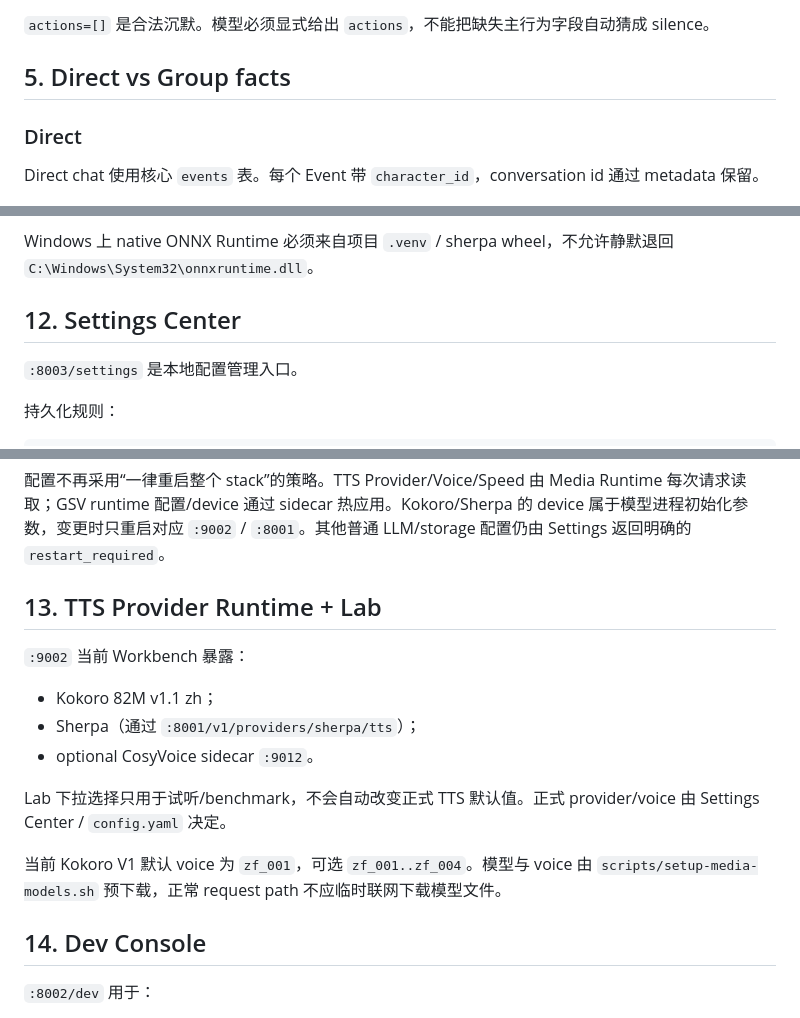
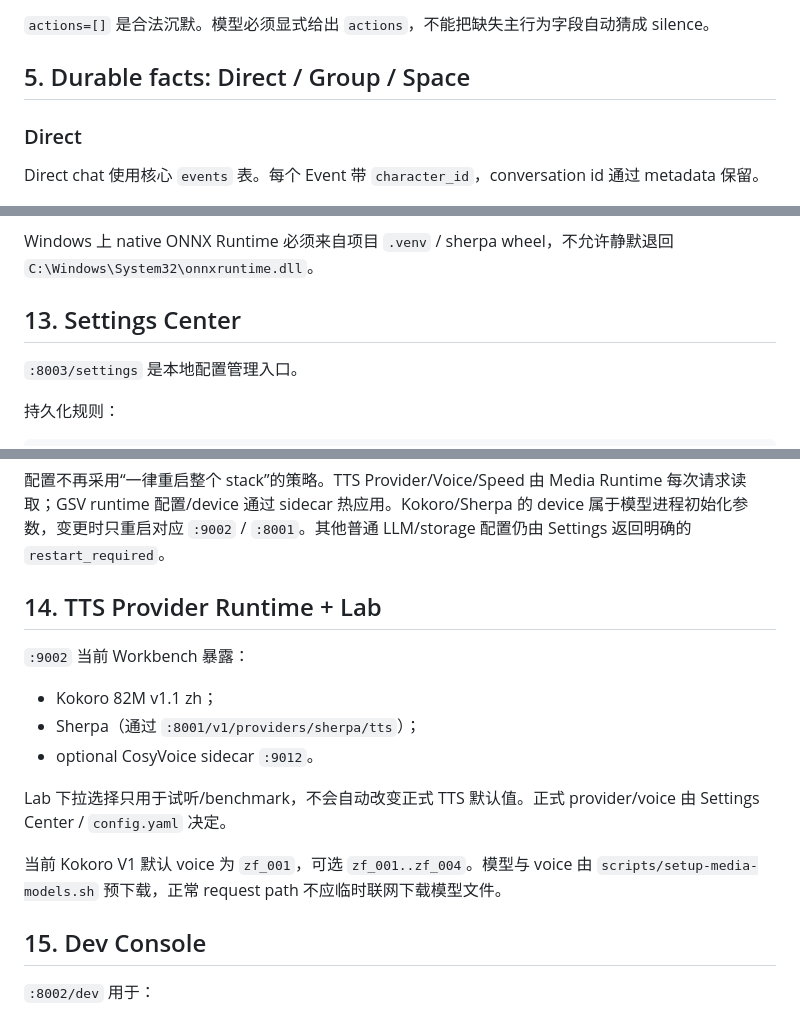
Before and after one commit to Initial-neko/character_memory, a Markdown page: docs/current/ARCHITECTURE.md, 3 parts joined by grey strips. GitHub-like rendering.

```diff
--- a/docs/current/ARCHITECTURE.md
+++ b/docs/current/ARCHITECTURE.md
@@ -158,7 +171,7 @@ transactional derived persistence
 
 `actions=[]` 是合法沉默。模型必须显式给出 `actions`，不能把缺失主行为字段自动猜成 silence。
 
-## 5. Direct vs Group facts
+## 5. Durable facts: Direct / Group / Space
 
 ### Direct
 
@@ -330,7 +366,7 @@ Media Runtime 不 import / instantiate `PersonRuntime`。Main LLM、Vision、Mem
 
 Windows 上 native ONNX Runtime 必须来自项目 `.venv` / sherpa wheel，不允许静默退回 `C:\Windows\System32\onnxruntime.dll`。
 
-## 12. Settings Center
+## 13. Settings Center
 
 `:8003/settings` 是本地配置管理入口。
 
@@ -351,7 +387,7 @@ Settings Center 会迁移已知 legacy plaintext Secret，普通 config save 会
 
 配置不再采用“一律重启整个 stack”的策略。TTS Provider/Voice/Speed 由 Media Runtime 每次请求读取；GSV runtime 配置/device 通过 sidecar 热应用。Kokoro/Sherpa 的 device 属于模型进程初始化参数，变更时只重启对应 `:9002` / `:8001`。其他普通 LLM/storage 配置仍由 Settings 返回明确的 `restart_required`。
 
-## 13. TTS Provider Runtime + Lab
+## 14. TTS Provider Runtime + Lab
 
 `:9002` 当前 Workbench 暴露：
 
@@ -363,7 +399,7 @@ Lab 下拉选择只用于试听/benchmark，不会自动改变正式 TTS 默认
 
 当前 Kokoro V1 默认 voice 为 `zf_001`，可选 `zf_001..zf_004`。模型与 voice 由 `scripts/setup-media-models.sh` 预下载，正常 request path 不应临时联网下载模型文件。
 
-## 14. Dev Console
+## 15. Dev Console
 
 `:8002/dev` 用于：
 
```
Also changed, not shown: other parts of docs/current/ARCHITECTURE.md (+40 -4 lines).
